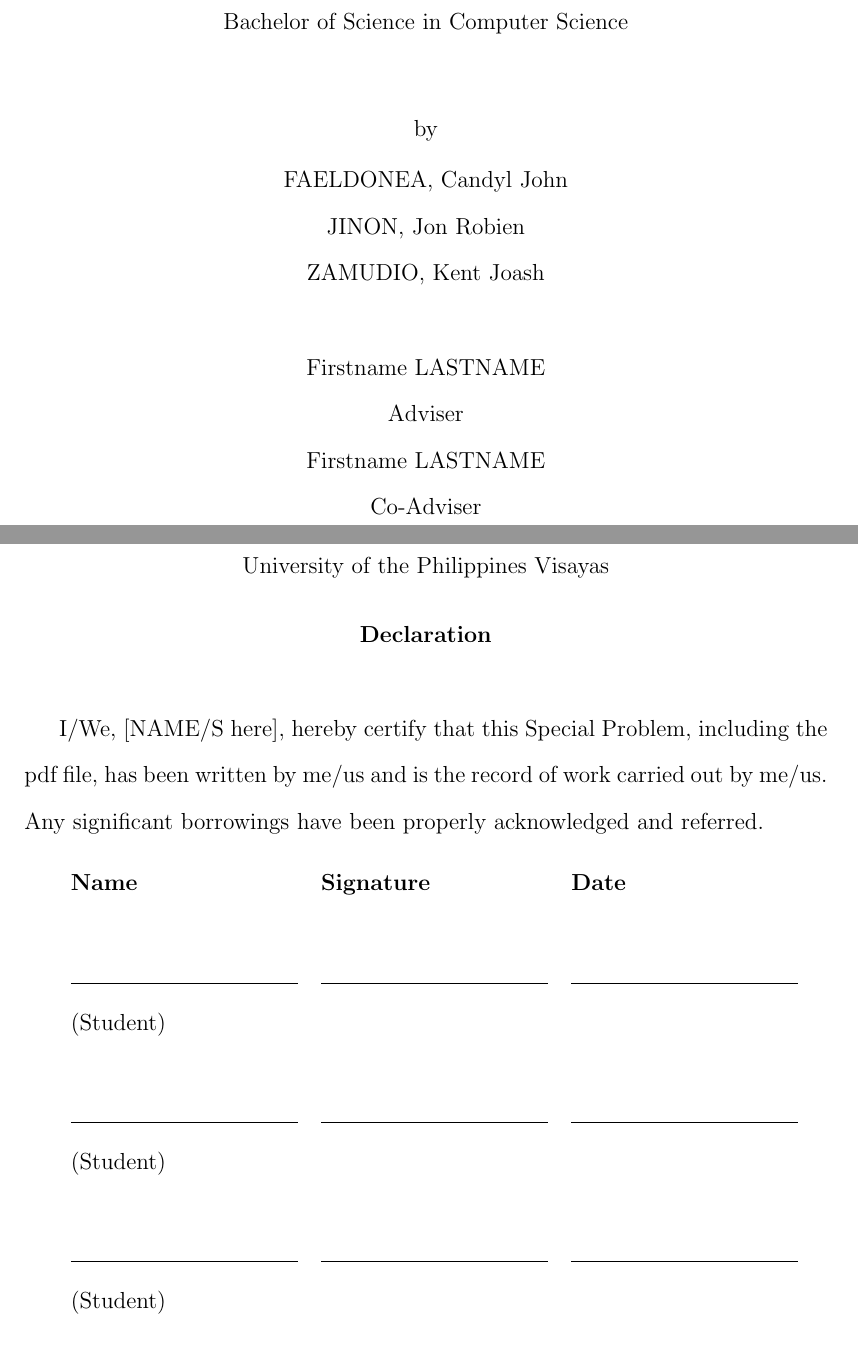
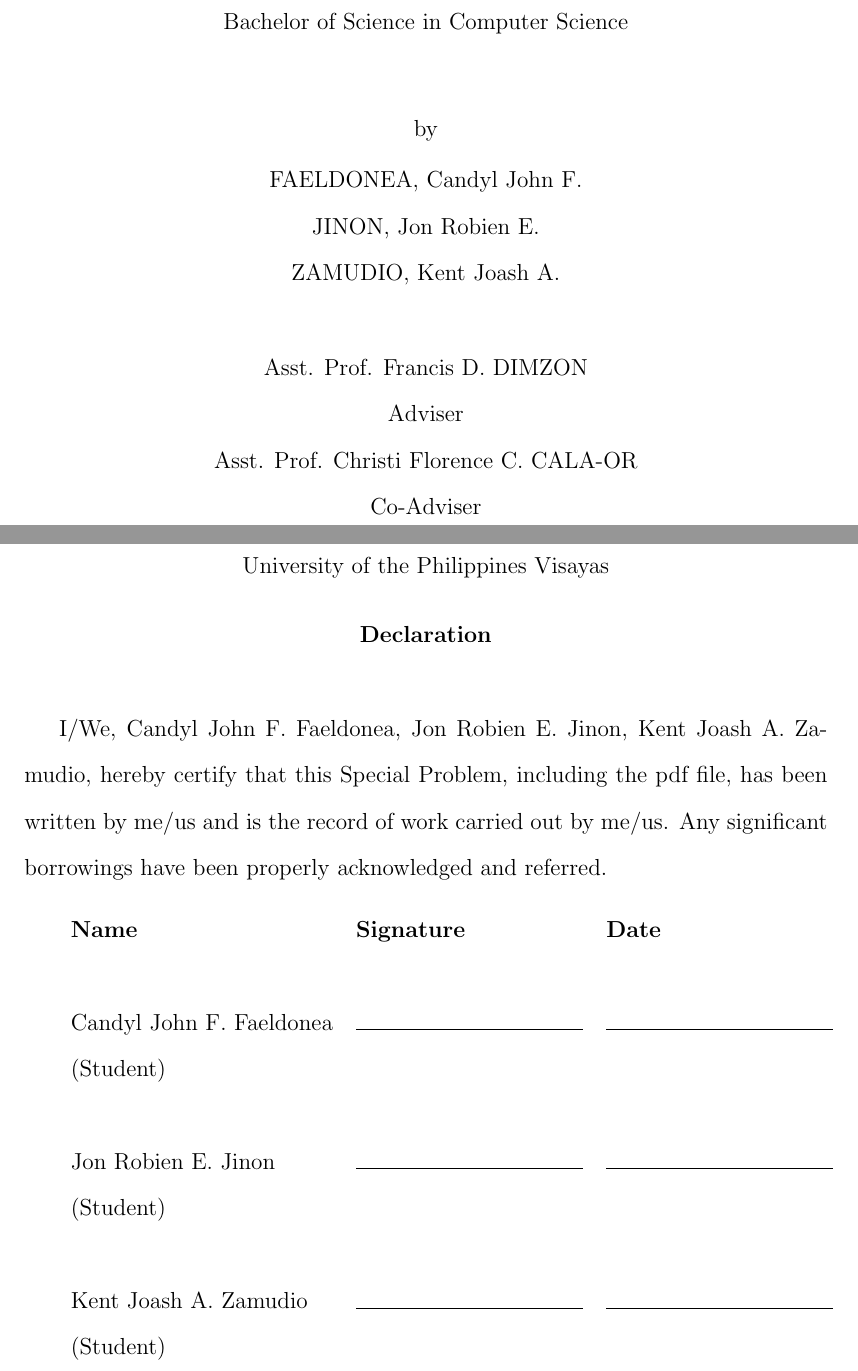
Before and after one commit to RobJinon/retrac_paper, a LaTeX thesis (SP-name.tex, which reads declaration.tex, title_page.tex): two parts of pages 1 and 3 of 58, joined at a grey line, cut so that both start at the same text. Compiled offline with pdfLaTeX.

Commit message:
updated preliminary pages

```diff
--- a/declaration.tex
+++ b/declaration.tex
@@ -7,14 +7,14 @@
 		\textbf{Declaration}
 		\end{center}
 
-I/We,  [NAME/S here], hereby certify that this Special Problem, including the pdf file, has been written by me/us  and is the record of work carried out by me/us. Any significant borrowings have been properly acknowledged and referred.
+I/We,  Candyl John F. Faeldonea, Jon Robien E. Jinon, Kent Joash A. Zamudio, hereby certify that this Special Problem, including the pdf file, has been written by me/us  and is the record of work carried out by me/us. Any significant borrowings have been properly acknowledged and referred.
 
 	\begin{tabular}{lll}
 	\bfseries Name  & \bfseries Signature & \bfseries Date\\ \\
-	\signaturerule &\signaturerule  & \signaturerule\\
+	Candyl John F. Faeldonea &\signaturerule  & \signaturerule\\
 	(Student)\\ \\
-	\signaturerule &\signaturerule &\signaturerule\\
+	Jon Robien E. Jinon &\signaturerule &\signaturerule\\
 	(Student)\\ \\
-	\signaturerule &\signaturerule &\signaturerule\\
+	Kent Joash A. Zamudio &\signaturerule &\signaturerule\\
 	(Student)
 \end{tabular}
--- a/title_page.tex
+++ b/title_page.tex
@@ -20,14 +20,14 @@
 by\\
 \vspace{0.1cm}
 % list in alphabetical order by lastnames
-FAELDONEA, Candyl John  \\
-JINON, Jon Robien  \\
-ZAMUDIO, Kent Joash  \\
+FAELDONEA, Candyl John F. \\
+JINON, Jon Robien  E.\\
+ZAMUDIO, Kent Joash  A.\\
 % LASTNAME4, FirstName4  \\
 \vspace{0.875cm}
-Firstname LASTNAME \\
+Asst. Prof. Francis D. DIMZON \\
 Adviser\\
-Firstname LASTNAME \\
+Asst. Prof. Christi Florence C. CALA-OR \\
 Co-Adviser\\
 \vspace{0.875cm}
 \today
```
Also changed, not shown: approval.tex (+3 -3 lines), myreferences.bib (+17 -17 lines), 1 other file.
